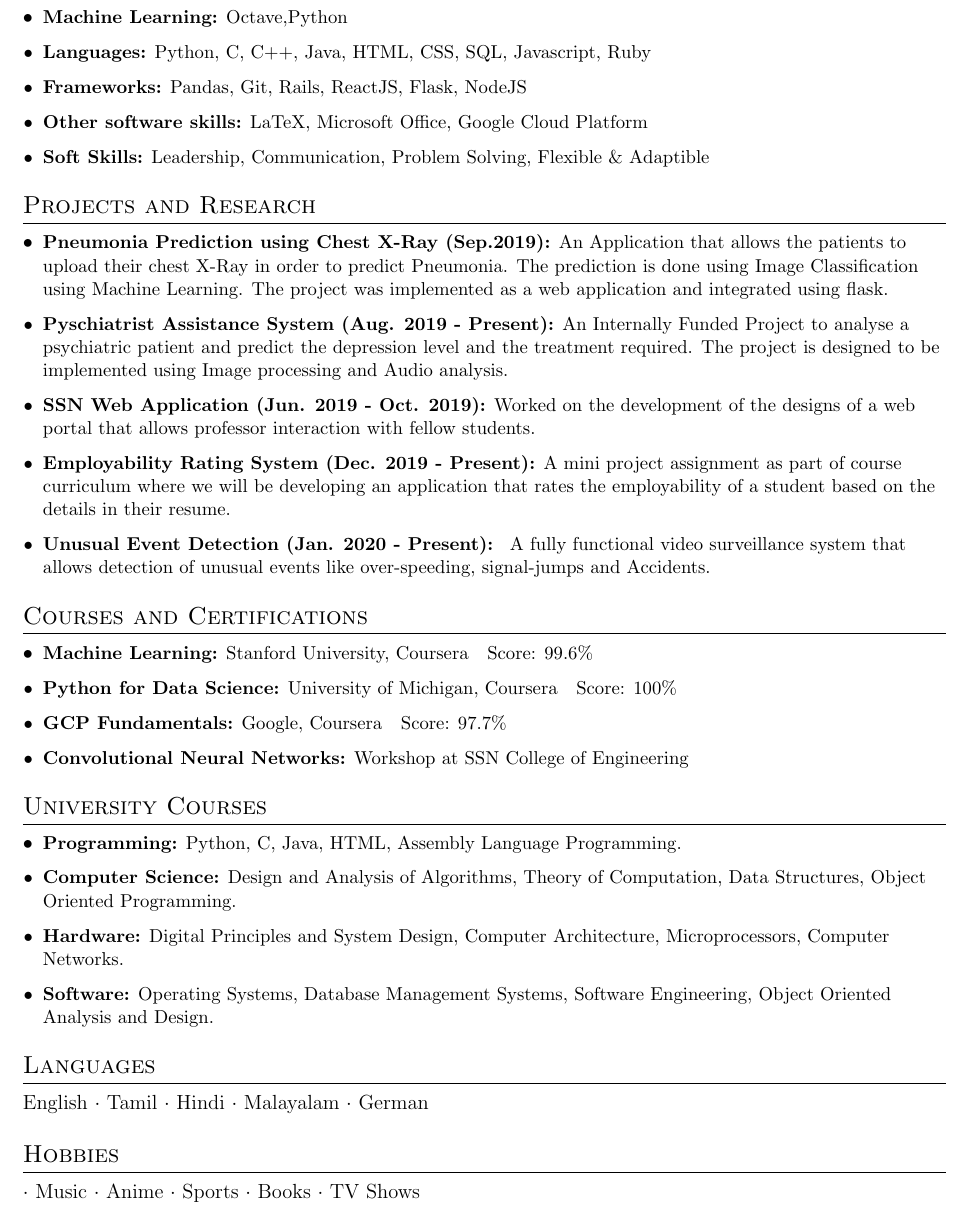
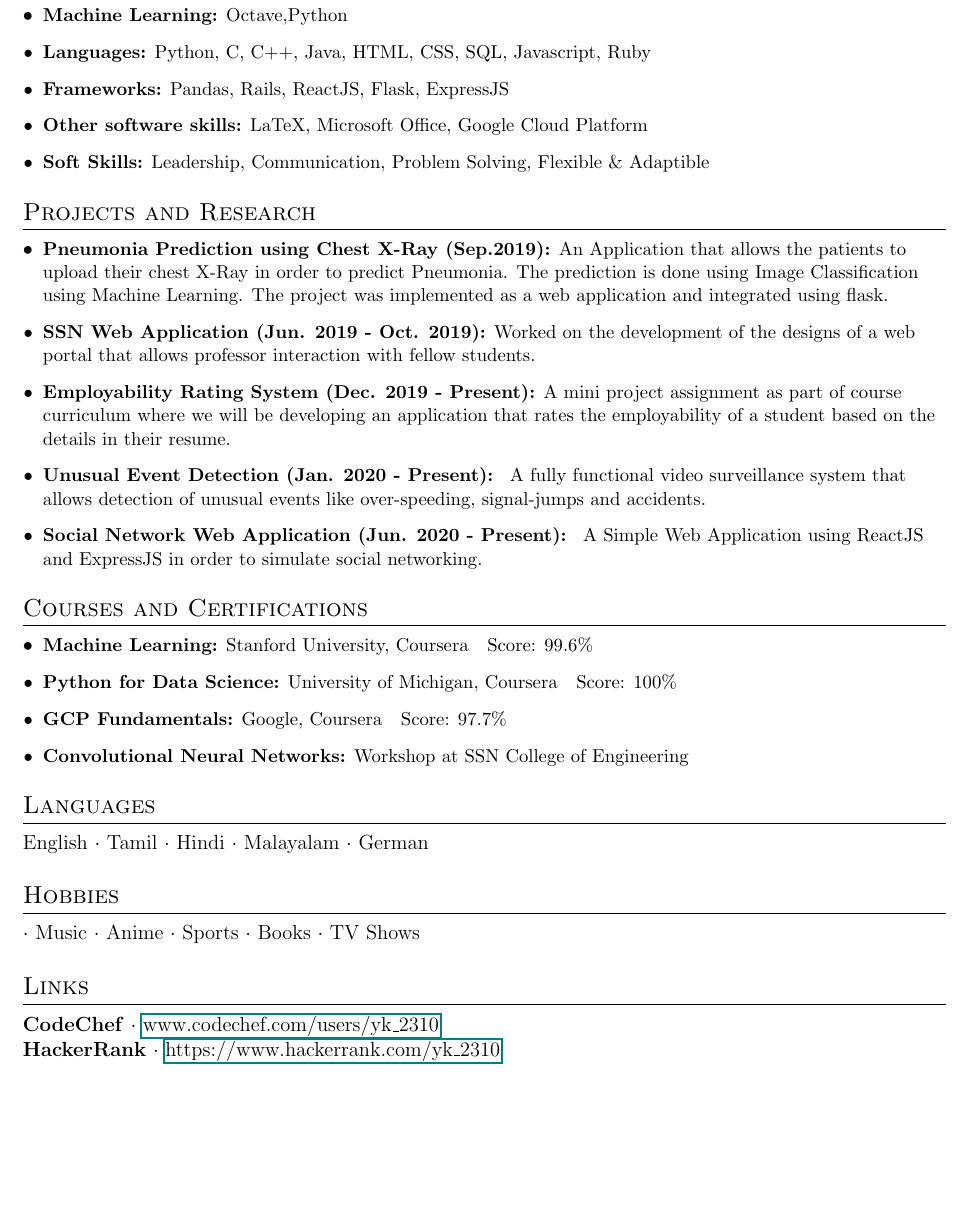
Before and after one commit to yk-2310/Curriculum-Vitae, a LaTeX CV (resume.tex): part of page 2 of 2, cut so that both start at the same text, the shorter picture padded with empty space. Compiled offline with pdfLaTeX.

Commit message:
July 2020

```diff
--- a/resume.tex
+++ b/resume.tex
@@ -132,7 +134,7 @@ Managed the brand affairs within the college and encouraged students to go throu
 \resumeSubHeadingListStart
 \resumeItem{Machine Learning:}{Octave,Python}
 \resumeItem{Languages:}{Python, C, C++, Java, HTML, CSS, SQL, Javascript, Ruby}
-\resumeItem{Frameworks:}{Pandas, Git, Rails, ReactJS, Flask, NodeJS}
+\resumeItem{Frameworks:}{Pandas, Rails, ReactJS, Flask, ExpressJS}
 \resumeItem{Other software skills:}{LaTeX, Microsoft Office, Google Cloud Platform}
 \resumeItem{Soft Skills:}{Leadership, Communication, Problem Solving, Flexible \& Adaptible}
 \resumeSubHeadingListEnd
@@ -142,10 +144,11 @@ Managed the brand affairs within the college and encouraged students to go throu
 \section{Projects and Research}
 \resumeSubHeadingListStart
 \resumeItem{Pneumonia Prediction using Chest X-Ray (Sep.2019):}{An Application that allows the patients to upload their chest X-Ray in order to predict Pneumonia. The prediction is done using Image Classification using Machine Learning. The project was implemented as a web application and integrated using flask. }
-\resumeItem{Pyschiatrist Assistance System (Aug. 2019 - Present):}{An Internally Funded Project to analyse a psychiatric patient and predict the depression level and the treatment required. The project is designed to be implemented using Image processing and Audio analysis.}
 \resumeItem{SSN Web Application (Jun. 2019 - Oct. 2019):}{Worked on the development of the designs of a web portal that allows professor interaction with fellow students.}
 \resumeItem{Employability Rating System (Dec. 2019 - Present):}{A mini project assignment as part of course curriculum where we will be developing an application that rates the employability of a student based on the details in their resume.}
-\resumeItem{Unusual Event Detection (Jan. 2020 - Present):}{ A fully functional video surveillance system that allows detection of unusual events like over-speeding, signal-jumps and Accidents.
+\resumeItem{Unusual Event Detection (Jan. 2020 - Present):}{ A fully functional video surveillance system that allows detection of unusual events like over-speeding, signal-jumps and accidents.
+}
+\resumeItem{Social Network Web Application (Jun. 2020 - Present):}{ A Simple Web Application using ReactJS and ExpressJS in order to simulate social networking.
 }
 \resumeSubHeadingListEnd
 
@@ -157,13 +160,6 @@ Managed the brand affairs within the college and encouraged students to go throu
 \resumeItem{GCP Fundamentals:}{Google, Coursera}{Score: 97.7\%}
 \resumeItem{Convolutional Neural Networks:}{Workshop at SSN College of Engineering}
 \resumeSubHeadingListEnd
-\section{University Courses}
-\resumeSubHeadingListStart
-\resumeItem{Programming:}{Python, C, Java, HTML, Assembly Language Programming.}
-\resumeItem{Computer Science:}{Design and Analysis of Algorithms, Theory of Computation,  Data Structures, Object Oriented Programming.}
-\resumeItem{Hardware:}{Digital Principles and System Design, Computer Architecture, Microprocessors,  Computer Networks.}
-\resumeItem{Software:}{Operating Systems, Database Management Systems, Software Engineering, Object Oriented Analysis and Design.}
-\resumeSubHeadingListEnd
 
 \section{Languages}
 English $\cdot$ Tamil $\cdot$ Hindi $\cdot$ Malayalam  $\cdot$ German
@@ -171,6 +167,12 @@ English $\cdot$ Tamil $\cdot$ Hindi $\cdot$ Malayalam  $\cdot$ German
 \section{Hobbies}
  $\cdot$ Music $\cdot$ Anime $\cdot$ Sports $\cdot$ Books $\cdot$ TV Shows
 
+ \section{Links}
+ \textbf{CodeChef}
+ $\cdot$ \href{www.codechef.com/users/yk_2310}{www.codechef.com/users/yk\_2310}\\
+  \textbf{HackerRank}
+ $\cdot$ \href{www.hackerrank.com/yk_2310}{https://www.hackerrank.com/yk\_2310}
+
 
 
 \end{document}
```
Also changed, not shown: CV.pdf, resume.tex (6 more changed lines).
